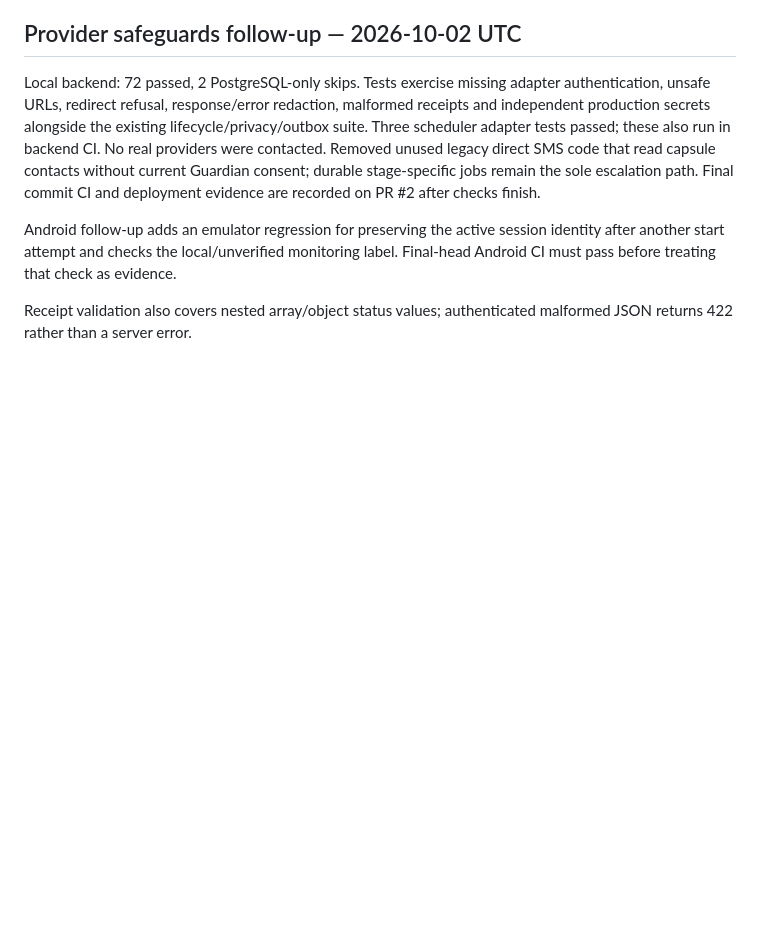
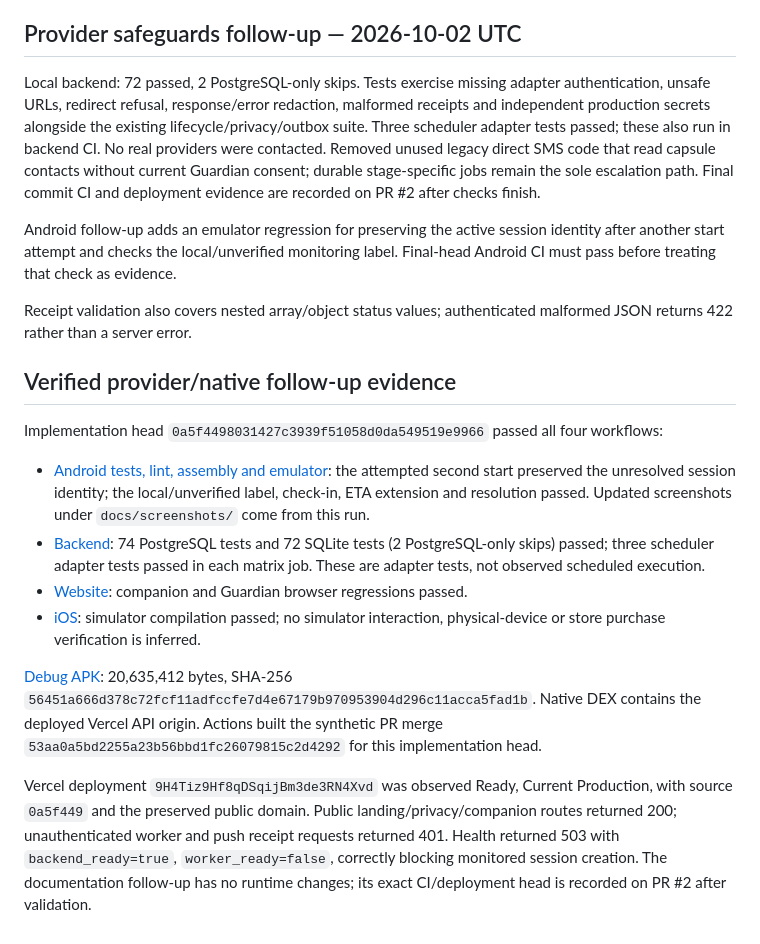
Before and after one commit to harshapriyag123/safecircle, a Markdown page: docs/VERIFICATION.md, the part around the change. Drawn GitHub-style; blank space fills up the shorter version.

```diff
--- a/docs/VERIFICATION.md
+++ b/docs/VERIFICATION.md
@@ -71,3 +71,16 @@ Local backend: 72 passed, 2 PostgreSQL-only skips. Tests exercise missing adapte
 Android follow-up adds an emulator regression for preserving the active session identity after another start attempt and checks the local/unverified monitoring label. Final-head Android CI must pass before treating that check as evidence.
 
 Receipt validation also covers nested array/object status values; authenticated malformed JSON returns 422 rather than a server error.
+
+## Verified provider/native follow-up evidence
+
+Implementation head `0a5f4498031427c3939f51058d0da549519e9966` passed all four workflows:
+
+- [Android tests, lint, assembly and emulator](https://github.com/harshapriyag123/safecircle/actions/runs/36963767575): the attempted second start preserved the unresolved session identity; the local/unverified label, check-in, ETA extension and resolution passed. Updated screenshots under `docs/screenshots/` come from this run.
+- [Backend](https://github.com/harshapriyag123/safecircle/actions/runs/36963767564): 74 PostgreSQL tests and 72 SQLite tests (2 PostgreSQL-only skips) passed; three scheduler adapter tests passed in each matrix job. These are adapter tests, not observed scheduled execution.
+- [Website](https://github.com/harshapriyag123/safecircle/actions/runs/36963767574): companion and Guardian browser regressions passed.
+- [iOS](https://github.com/harshapriyag123/safecircle/actions/runs/36963767585): simulator compilation passed; no simulator interaction, physical-device or store purchase verification is inferred.
+
+[Debug APK](https://github.com/harshapriyag123/safecircle/actions/runs/36963767575/artifacts/11209057806): 20,635,412 bytes, SHA-256 `56451a666d378c72fcf11adfccfe7d4e67179b970953904d296c11acca5fad1b`. Native DEX contains the deployed Vercel API origin. Actions built the synthetic PR merge `53aa0a5bd2255a23b56bbd1fc26079815c2d4292` for this implementation head.
+
+Vercel deployment `9H4Tiz9Hf8qDSqijBm3de3RN4Xvd` was observed Ready, Current Production, with source `0a5f449` and the preserved public domain. Public landing/privacy/companion routes returned 200; unauthenticated worker and push receipt requests returned 401. Health returned 503 with `backend_ready=true`, `worker_ready=false`, correctly blocking monitored session creation. The documentation follow-up has no runtime changes; its exact CI/deployment head is recorded on PR #2 after validation.
```
Also changed, not shown: README.md (+4 -4 lines), docs/EXTERNAL_REQUIREMENTS.md (+1 -1 lines), docs/screenshots/native-active-session.png, docs/screenshots/native-home.png, docs/screenshots/native-onboarding.png (added), docs/screenshots/native-privacy.png, docs/screenshots/native-profile.png, docs/screenshots/native-resolved.png.
